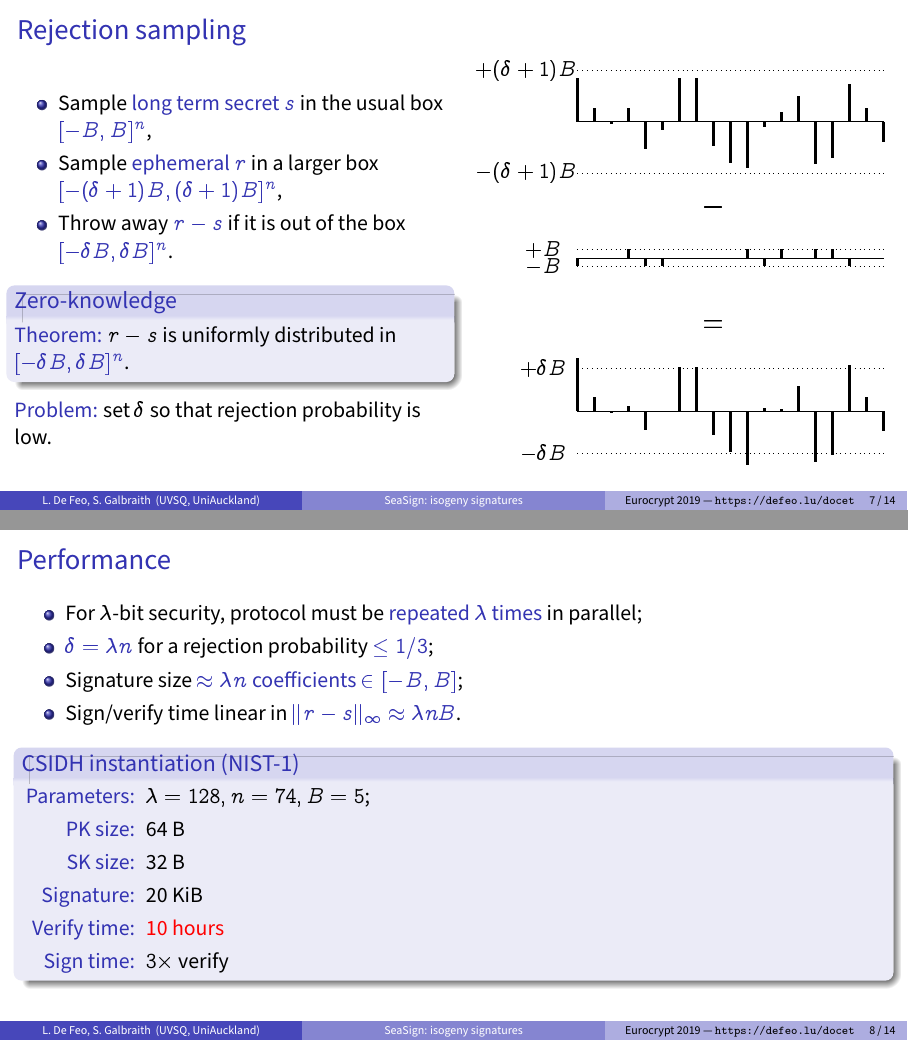
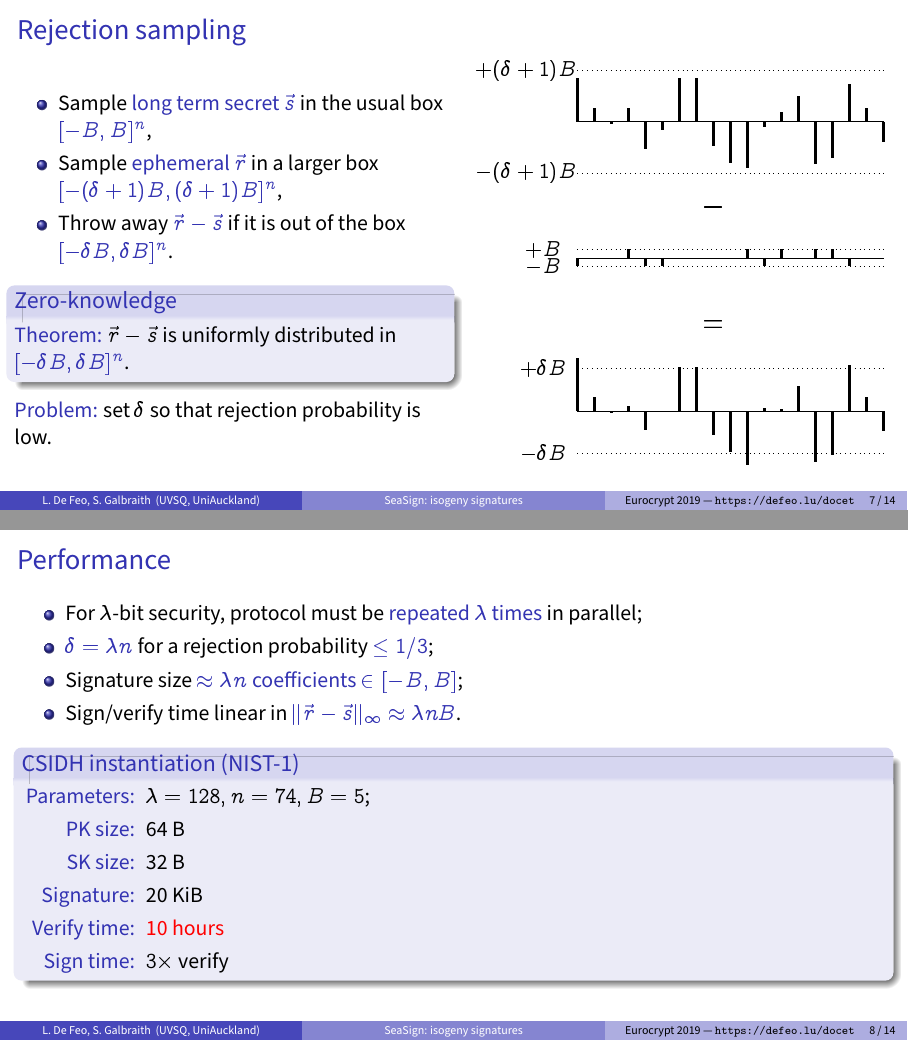
Before and after one commit to defeo/talks, LaTeX slides (seasign/2019-05-23-eurocrypt.tex): pages 29 and 30 of 43, joined at a grey line. Compiled offline with pdfLaTeX.

Commit message:
Minor fixes

```diff
--- a/seasign/2019-05-23-eurocrypt.tex
+++ b/seasign/2019-05-23-eurocrypt.tex
@@ -300,15 +300,15 @@
   \begin{columns}
     \begin{column}{0.5\textwidth}
       \begin{itemize}
-      \item Sample \emph{long term secret $s$} in the usual box \emph{$[-B,B]^n$},
-      \item Sample \emph{ephemeral $r$} in a larger box
+      \item Sample \emph{long term secret $\vec{s}$} in the usual box \emph{$[-B,B]^n$},
+      \item Sample \emph{ephemeral $\vec{r}$} in a larger box
         \emph{$[-(\delta+1)B,(\delta+1)B]^n$},
-      \item Throw away \emph{$r-s$} if it is out of the box
+      \item Throw away \emph{$\vec{r}-\vec{s}$} if it is out of the box
         \emph{$[-\delta B,\delta B]^n$}.
       \end{itemize}
 
       \begin{block}{Zero-knowledge}
-        \emph{Theorem:} $r-s$ is uniformly distributed in
+        \emph{Theorem:} $\vec{r}-\vec{s}$ is uniformly distributed in
         \emph{$[-\delta B,\delta B]^n$}.
       \end{block}
 
@@ -357,7 +357,7 @@
   \item \emph{$\delta = \lambda n$} for a rejection probability
     \emph{$\le 1/3$};
   \item Signature size \emph{$\approx \lambda n$ coefficients $\in[-B,B]$};
-  \item Sign/verify time linear in \emph{$\lVert r-s\rVert_\infty\approx \lambda nB$}.
+  \item Sign/verify time linear in \emph{$\lVert \vec{r}-\vec{s}\rVert_\infty\approx \lambda nB$}.
   \end{itemize}
 
   \begin{block}{CSIDH instantiation (NIST-1)}
```
Also changed, not shown: seasign/2019-05-23-eurocrypt.tex (8 more changed lines).
